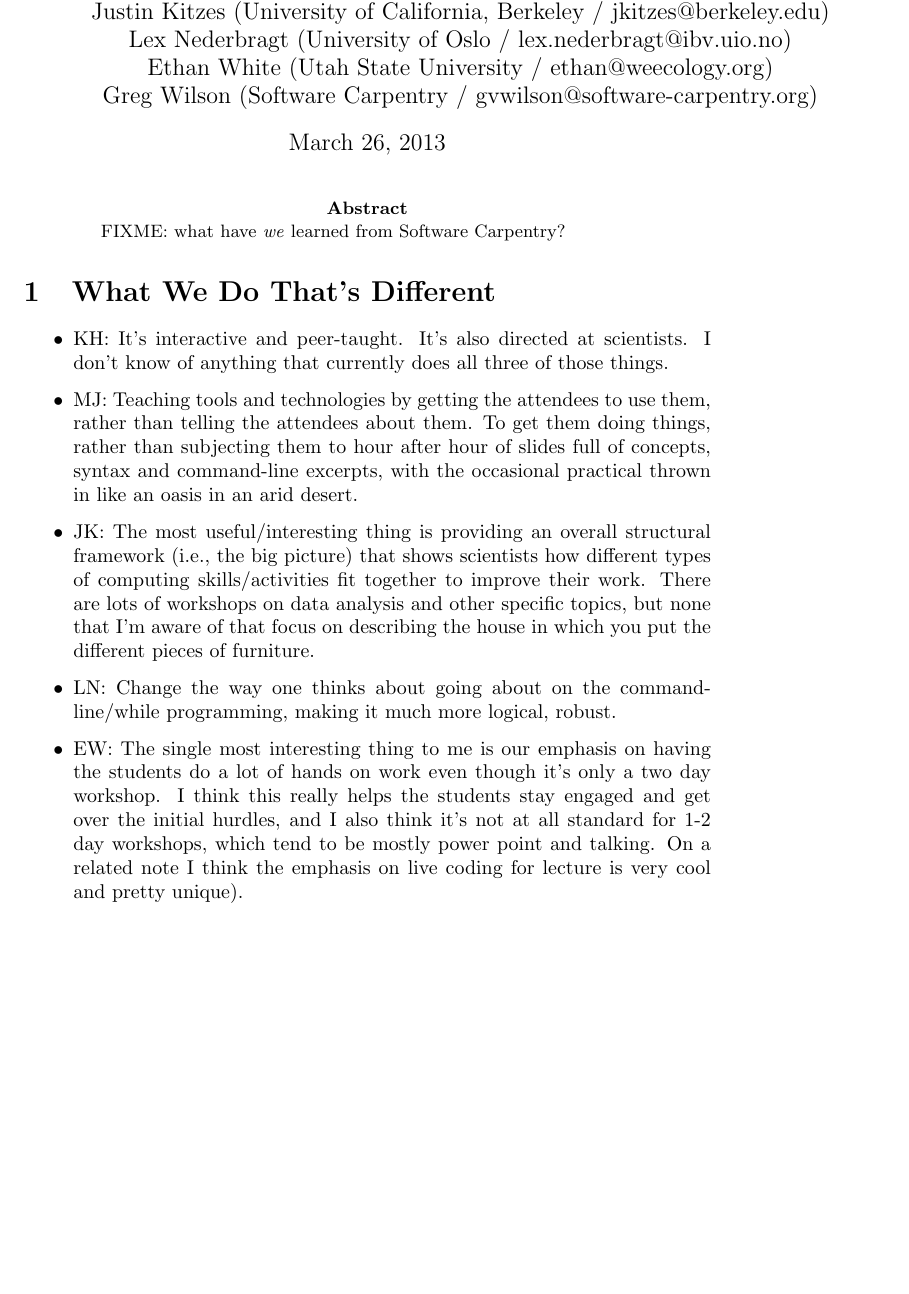
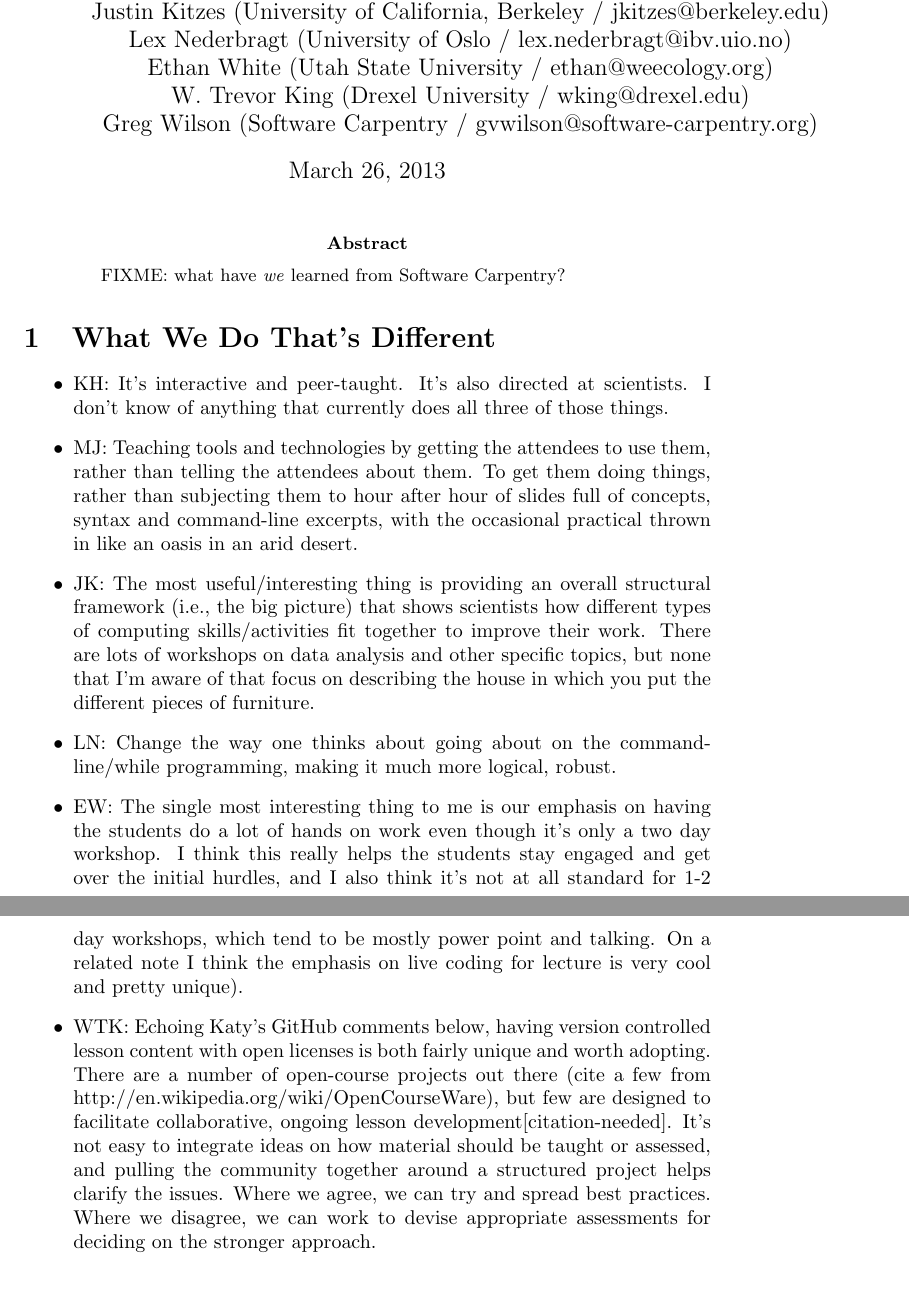
Before and after one commit to wking/swc-assets, a LaTeX paper (papers/software-carpentry-lessons-learned/software-carpentry-lessons-learned.tex): part of page 1 of 3 before the commit and two parts of pages 1 and 2 of 4 after it, the two joined at a grey line, cut so that both start at the same text, the shorter picture padded with empty space. Compiled offline with pdfLaTeX.

Commit message:
papers/lessons-learned: Add my thoughts on open source development
Try and emphasize the importance of community-building and ongoing
development, which separates us from many other open-education
initiatives.

```diff
--- a/papers/software-carpentry-lessons-learned/software-carpentry-lessons-learned.tex
+++ b/papers/software-carpentry-lessons-learned/software-carpentry-lessons-learned.tex
@@ -9,6 +9,7 @@
   Justin Kitzes (University of California, Berkeley / jkitzes@berkeley.edu)\\
   Lex Nederbragt (University of Oslo / lex.nederbragt@ibv.uio.no)\\
   Ethan White (Utah State University / ethan@weecology.org)\\
+  W. Trevor King (Drexel University / wking@drexel.edu)\\
   Greg Wilson (Software Carpentry / gvwilson@software-carpentry.org)
 }
 
@@ -31,6 +32,8 @@
   \item LN: Change the way one thinks about going about on the command-line/while programming, making it much more logical, robust.
 
   \item EW: The single most interesting thing to me is our emphasis on having the students do a lot of hands on work even though it's only a two day workshop. I think this really helps the students stay engaged and get over the initial hurdles, and I also think it's not at all standard for 1-2 day workshops, which tend to be mostly power point and talking. On a related note I think the emphasis on live coding for lecture is very cool and pretty unique).
+
+  \item WTK: Echoing Katy's GitHub comments below, having version controlled lesson content with open licenses is both fairly unique and worth adopting.  There are a number of open-course projects out there (cite a few from http://en.wikipedia.org/wiki/OpenCourseWare), but few are designed to facilitate collaborative, ongoing lesson development[citation-needed].  It's not easy to integrate ideas on how material should be taught or assessed, and pulling the community together around a structured project helps clarify the issues.  Where we agree, we can try and spread best practices.  Where we disagree, we can work to devise appropriate assessments for deciding on the stronger approach.
 
 \end{itemize}
 
```
